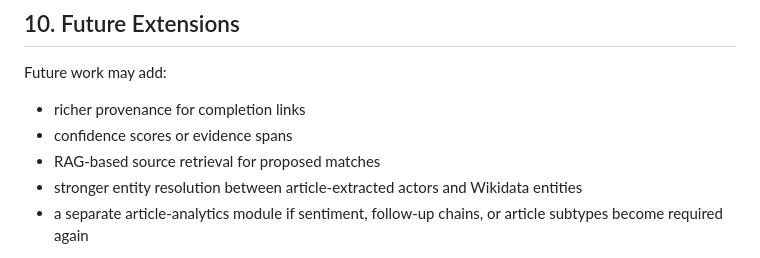
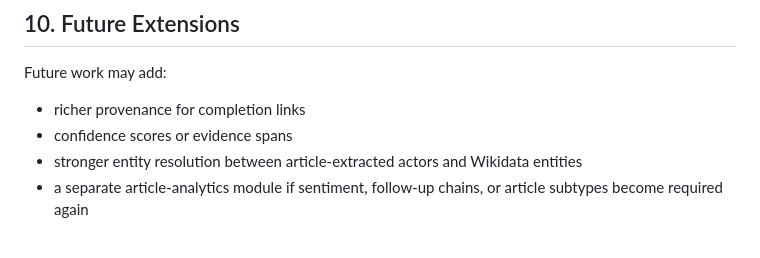
Before and after one commit to ADI-0519/5CCSAKNE-CW2, a Markdown page: docs/final_ontology_plan.md, the part around the change. GitHub-like rendering.

Commit message:
remove implemented item from future extensions in ontology plan

```diff
--- a/docs/final_ontology_plan.md
+++ b/docs/final_ontology_plan.md
@@ -166,7 +166,6 @@ Future work may add:
 
 - richer provenance for completion links
 - confidence scores or evidence spans
-- RAG-based source retrieval for proposed matches
 - stronger entity resolution between article-extracted actors and Wikidata entities
 - a separate article-analytics module if sentiment, follow-up chains, or article subtypes become required again
 
```
